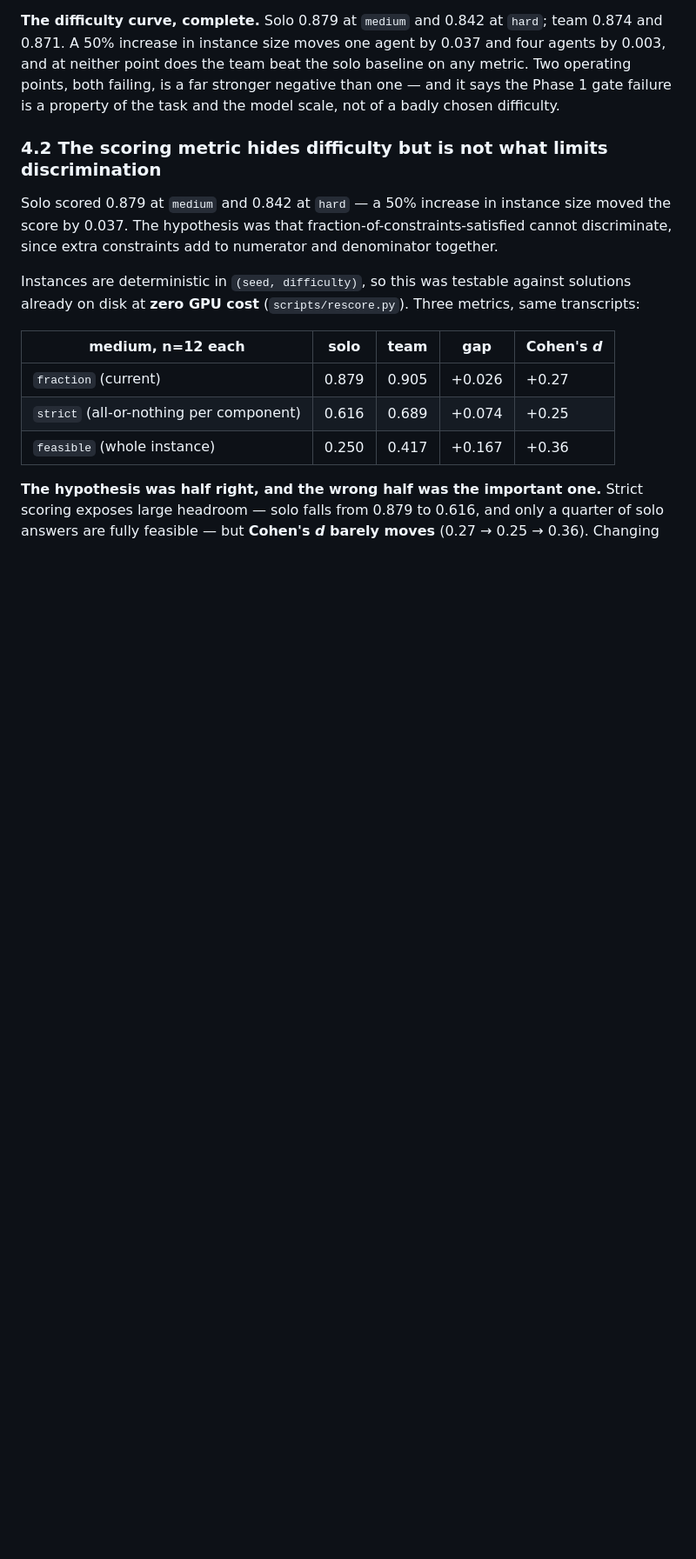
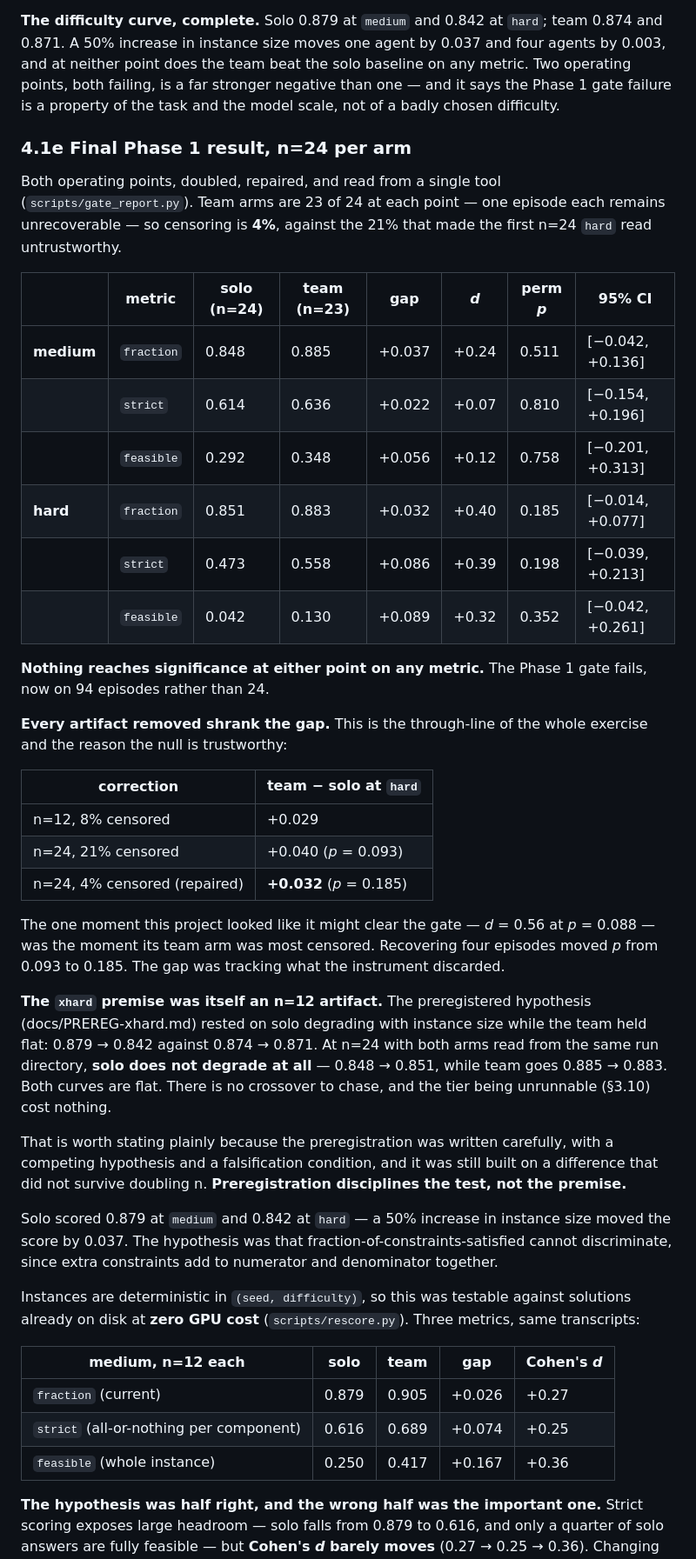
Before and after one commit to guru-bharadwaj20/CollabEngine-LLM, a Markdown page: docs/RESEARCH-LOG.md, the part around the change. Shown at 87% size. GitHub-like rendering; blank space fills up the shorter version.

Commit message:
Final Phase 1 result at n=24: the gate fails at both operating points
94 episodes, both arms of each point generated in the same run, team arms
repaired to 23 of 24 so censoring is 4% rather than the 21% that made the first
n=24 read untrustworthy. Nothing reaches significance on any metric at either
point: medium +0.037 at p=0.511, hard +0.032 at p=0.185.

The null is trustworthy mainly because of what happened on the way to it. Every
artifact removed made the gap smaller. At hard: +0.029 at n=12, +0.040 with 21
percent of team episodes lost to OOM, +0.032 once four were recovered. The one
moment this project looked like it might clear the gate -- d=0.56 at p=0.088 --
was the moment its team arm was most censored.

The xhard premise was itself an n=12 artifact. The preregistration rested on
solo degrading with instance size while the team held flat, 0.879 to 0.842
against 0.874 to 0.871. At n=24 with both arms read from one directory, solo
does not degrade at all: 0.848 to 0.851 against team 0.885 to 0.883. Both
curves are flat, there was no crossover to chase, and the tier being unrunnable
cost nothing. Preregistration disciplines the test, not the premise.

Also fixes the same stale-arm bug in figures.py that was fixed in
gate_report.py earlier and missed here, because a figure that looks plausible
does not get checked the way a table does. It had been plotting medium's
12-episode solo mean of 0.879 against the new team mean, overstating that gap
by 0.031.

```diff
--- a/docs/RESEARCH-LOG.md
+++ b/docs/RESEARCH-LOG.md
@@ -677,7 +677,50 @@ baseline on any metric. Two operating points, both failing, is a far stronger
 negative than one — and it says the Phase 1 gate failure is a property of the
 task and the model scale, not of a badly chosen difficulty.
 
-### 4.2 The scoring metric hides difficulty but is not what limits discrimination
+### 4.1e Final Phase 1 result, n=24 per arm
+
+Both operating points, doubled, repaired, and read from a single tool
+(`scripts/gate_report.py`). Team arms are 23 of 24 at each point — one episode
+each remains unrecoverable — so censoring is **4%**, against the 21% that made
+the first n=24 `hard` read untrustworthy.
+
+| | metric | solo (n=24) | team (n=23) | gap | *d* | perm *p* | 95% CI |
+|---|---|---|---|---|---|---|---|
+| **medium** | `fraction` | 0.848 | 0.885 | +0.037 | +0.24 | 0.511 | [−0.042, +0.136] |
+| | `strict` | 0.614 | 0.636 | +0.022 | +0.07 | 0.810 | [−0.154, +0.196] |
+| | `feasible` | 0.292 | 0.348 | +0.056 | +0.12 | 0.758 | [−0.201, +0.313] |
+| **hard** | `fraction` | 0.851 | 0.883 | +0.032 | +0.40 | 0.185 | [−0.014, +0.077] |
+| | `strict` | 0.473 | 0.558 | +0.086 | +0.39 | 0.198 | [−0.039, +0.213] |
+| | `feasible` | 0.042 | 0.130 | +0.089 | +0.32 | 0.352 | [−0.042, +0.261] |
+
+**Nothing reaches significance at either point on any metric.** The Phase 1
+gate fails, now on 94 episodes rather than 24.
+
+**Every artifact removed shrank the gap.** This is the through-line of the
+whole exercise and the reason the null is trustworthy:
+
+| correction | team − solo at `hard` |
+|---|---|
+| n=12, 8% censored | +0.029 |
+| n=24, 21% censored | +0.040 (*p* = 0.093) |
+| n=24, 4% censored (repaired) | **+0.032** (*p* = 0.185) |
+
+The one moment this project looked like it might clear the gate — *d* = 0.56 at
+*p* = 0.088 — was the moment its team arm was most censored. Recovering four
+episodes moved *p* from 0.093 to 0.185. The gap was tracking what the
+instrument discarded.
+
+**The `xhard` premise was itself an n=12 artifact.** The preregistered
+hypothesis (docs/PREREG-xhard.md) rested on solo degrading with instance size
+while the team held flat: 0.879 → 0.842 against 0.874 → 0.871. At n=24 with
+both arms read from the same run directory, **solo does not degrade at all** —
+0.848 → 0.851, while team goes 0.885 → 0.883. Both curves are flat. There is no
+crossover to chase, and the tier being unrunnable (§3.10) cost nothing.
+
+That is worth stating plainly because the preregistration was written carefully,
+with a competing hypothesis and a falsification condition, and it was still
+built on a difference that did not survive doubling n. **Preregistration
+disciplines the test, not the premise.**
 
 Solo scored 0.879 at `medium` and 0.842 at `hard` — a 50% increase in instance
 size moved the score by 0.037. The hypothesis was that
```
Also changed, not shown: README.md (+11 -2 lines), docs/figures/curve.png, docs/figures/gate.png, 2 other files.
